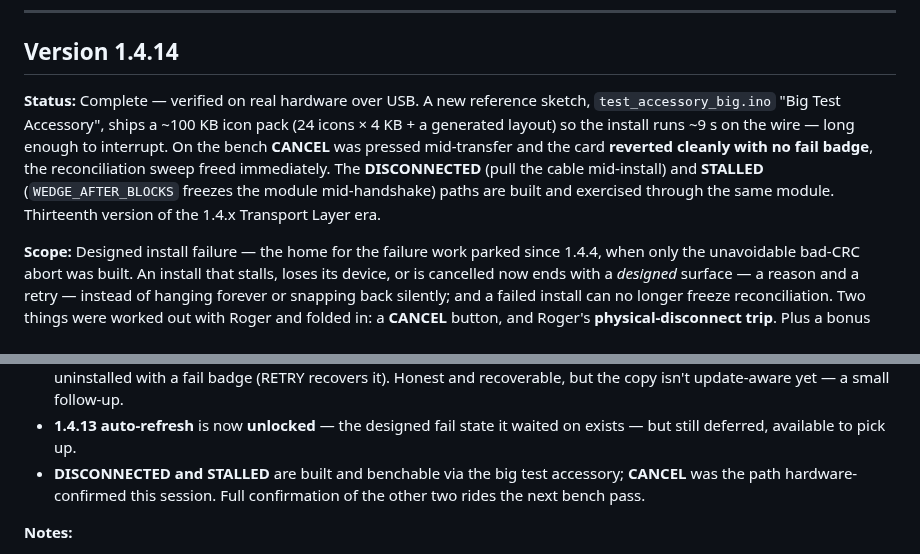
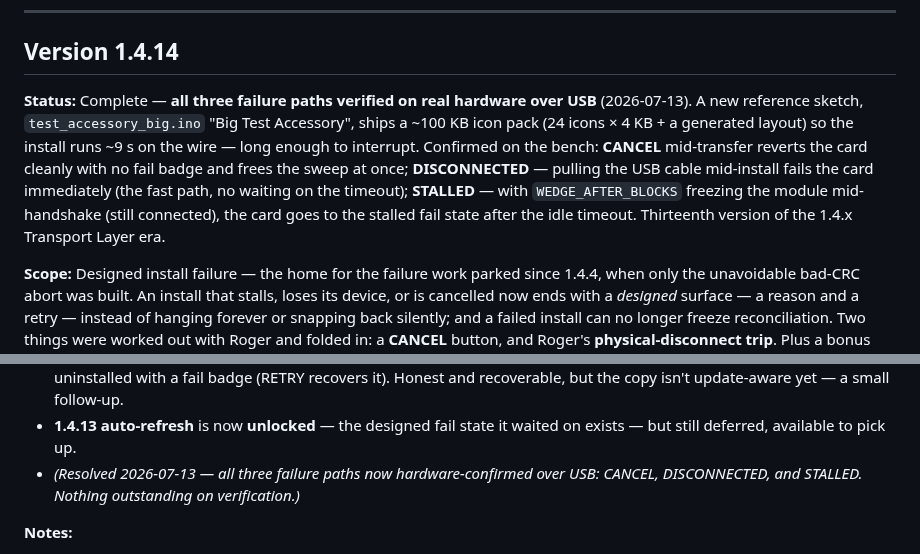
Before and after one commit to 8chubby8/DASH, a Markdown page: changelog.md, 2 parts joined by grey strips. Drawn GitHub-style.

Commit message:
1.4.14 — record: all three install-failure paths hardware-verified
CANCEL, DISCONNECTED (cable-pull) and STALLED (WEDGE_AFTER_BLOCKS freeze)
all confirmed on real hardware over USB via the Big Test Accessory.
Changelog + roadmap updated; nothing outstanding on verification.

Co-Authored-By: Claude Opus 4.8 <noreply@anthropic.com>
Claude-Session: https://claude.ai/code/session_01H8phAsV4X4nzPBH776CZDR

```diff
--- a/changelog.md
+++ b/changelog.md
@@ -49,7 +49,7 @@ Each version entry follows this structure:
 
 ## Version 1.4.14
 
-**Status:** Complete — verified on real hardware over USB. A new reference sketch, `test_accessory_big.ino` "Big Test Accessory", ships a ~100 KB icon pack (24 icons × 4 KB + a generated layout) so the install runs ~9 s on the wire — long enough to interrupt. On the bench **CANCEL** was pressed mid-transfer and the card **reverted cleanly with no fail badge**, the reconciliation sweep freed immediately. The **DISCONNECTED** (pull the cable mid-install) and **STALLED** (`WEDGE_AFTER_BLOCKS` freezes the module mid-handshake) paths are built and exercised through the same module. Thirteenth version of the 1.4.x Transport Layer era.
+**Status:** Complete — **all three failure paths verified on real hardware over USB** (2026-07-13). A new reference sketch, `test_accessory_big.ino` "Big Test Accessory", ships a ~100 KB icon pack (24 icons × 4 KB + a generated layout) so the install runs ~9 s on the wire — long enough to interrupt. Confirmed on the bench: **CANCEL** mid-transfer reverts the card cleanly with no fail badge and frees the sweep at once; **DISCONNECTED** — pulling the USB cable mid-install fails the card immediately (the fast path, no waiting on the timeout); **STALLED** — with `WEDGE_AFTER_BLOCKS` freezing the module mid-handshake (still connected), the card goes to the stalled fail state after the idle timeout. Thirteenth version of the 1.4.x Transport Layer era.
 
 **Scope:** Designed install failure — the home for the failure work parked since 1.4.4, when only the unavoidable bad-CRC abort was built. An install that stalls, loses its device, or is cancelled now ends with a *designed* surface — a reason and a retry — instead of hanging forever or snapping back silently; and a failed install can no longer freeze reconciliation. Two things were worked out with Roger and folded in: a **CANCEL** button, and Roger's **physical-disconnect trip**. Plus a bonus pass on Module Management: **SYNC became REFRESH**, discovered modules that stop answering are pruned on demand, and installed modules that go silent turn orange.
 
@@ -85,7 +85,7 @@ Each version entry follows this structure:
 - **The idle watchdog resets per completed block, not per raw byte.** A single block longer than the 10 s timeout would false-STALL even while its bytes flow. Mitigated by the many-medium-blocks shape (real accessories ship several assets anyway), so the "Big Test Accessory" never trips it. Whether to leave it per-block or reset on raw-byte progress from the frame assembler is a noted design point — leaning leave-it (a >10 s single block is pathological).
 - **Failed-update edge.** `updateModule` (1.4.13) uninstalls then reinstalls; if that reinstall now fails, the module is left uninstalled with a fail badge (RETRY recovers it). Honest and recoverable, but the copy isn't update-aware yet — a small follow-up.
 - **1.4.13 auto-refresh** is now **unlocked** — the designed fail state it waited on exists — but still deferred, available to pick up.
-- **DISCONNECTED and STALLED** are built and benchable via the big test accessory; **CANCEL** was the path hardware-confirmed this session. Full confirmation of the other two rides the next bench pass.
+- *(Resolved 2026-07-13 — all three failure paths now hardware-confirmed over USB: CANCEL, DISCONNECTED, and STALLED. Nothing outstanding on verification.)*
 
 **Notes:**
 - Also committed: a small informational **gateway-print** in `arduino_wifi.ino` (debug only, no behaviour change) added while working out the phone-hotspot bench model — `arduino_secrets.h` stays gitignored, so no credentials are committed.
```
Also changed, not shown: roadmap.md (+1 -1 lines).
